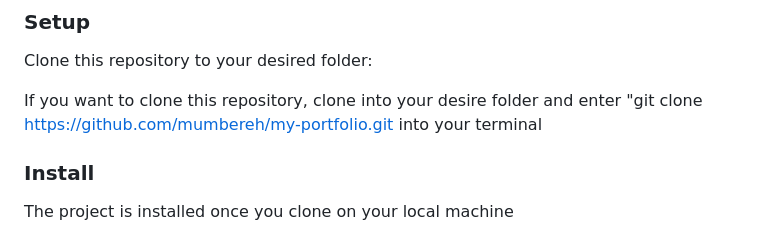
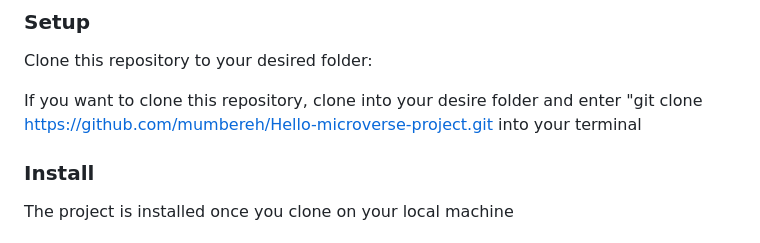
Before and after one commit to mumbereh/Hello-microverse-project, a Markdown page: README.md, the part around the change. Rendered like a GitHub page.

Commit message:
Update README.md
Add project link to README.md file

```diff
--- a/README.md
+++ b/README.md
@@ -71,7 +71,7 @@ Clone this repository to your desired folder:
 
 
 
-If you want to clone this repository, clone into your desire folder and enter "git clone https://github.com/mumbereh/my-portfolio.git into your terminal
+If you want to clone this repository, clone into your desire folder and enter "git clone https://github.com/mumbereh/Hello-microverse-project.git into your terminal
 
 
 
```
